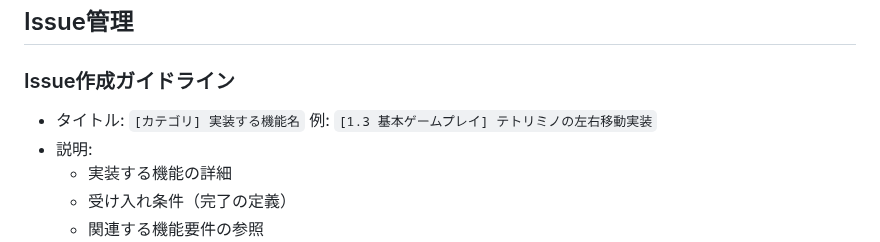
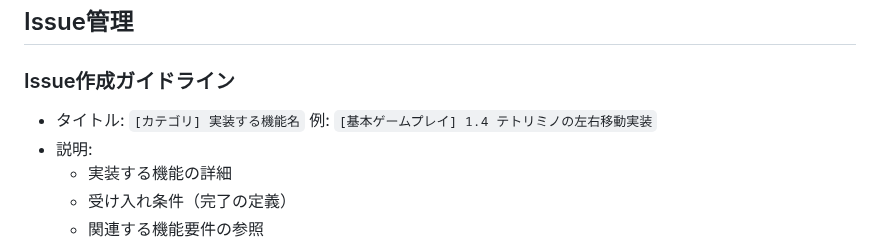
Before and after one commit to teamdev-black/Tetris, a Markdown page: docs/development-workflow.md, the part around the change. Drawn GitHub-style.

```diff
--- a/docs/development-workflow.md
+++ b/docs/development-workflow.md
@@ -28,7 +28,7 @@
 
 ### Issue作成ガイドライン
 - タイトル: `[カテゴリ] 実装する機能名`
-  例: `[1.3 基本ゲームプレイ] テトリミノの左右移動実装`
+  例: `[基本ゲームプレイ] 1.4 テトリミノの左右移動実装`
 - 説明:
   - 実装する機能の詳細
   - 受け入れ条件（完了の定義）
```
